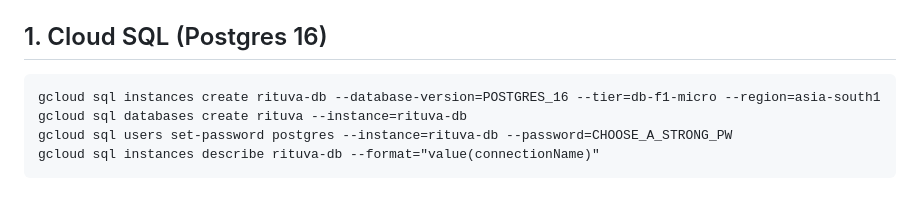
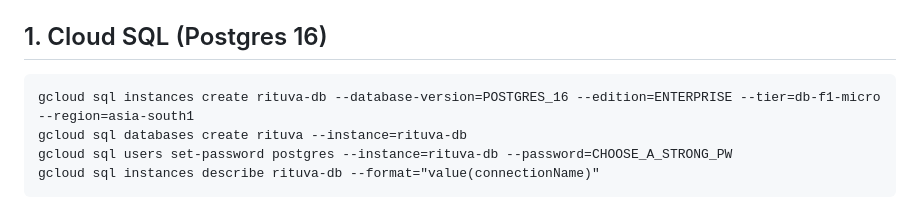
Before and after one commit to ankitjha67/Rituva, a Markdown page: deploy/README.md, the part around the change. Drawn GitHub-style.

Commit message:
deploy: Cloud SQL needs --edition=ENTERPRISE for db-f1-micro tier
Co-Authored-By: Claude Opus 4.8 <noreply@anthropic.com>

````diff
--- a/deploy/README.md
+++ b/deploy/README.md
@@ -23,7 +23,7 @@ gcloud services enable run.googleapis.com sqladmin.googleapis.com secretmanager.
 
 ## 1. Cloud SQL (Postgres 16)
 ```
-gcloud sql instances create rituva-db --database-version=POSTGRES_16 --tier=db-f1-micro --region=asia-south1
+gcloud sql instances create rituva-db --database-version=POSTGRES_16 --edition=ENTERPRISE --tier=db-f1-micro --region=asia-south1
 gcloud sql databases create rituva --instance=rituva-db
 gcloud sql users set-password postgres --instance=rituva-db --password=CHOOSE_A_STRONG_PW
 gcloud sql instances describe rituva-db --format="value(connectionName)"
````
